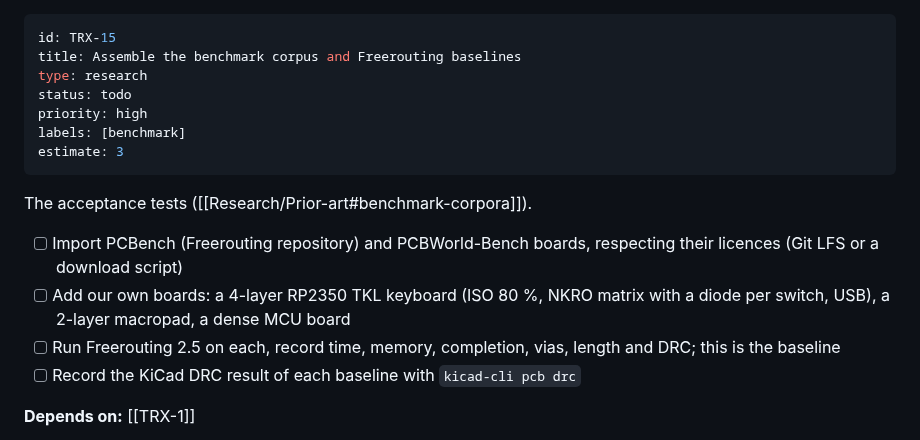
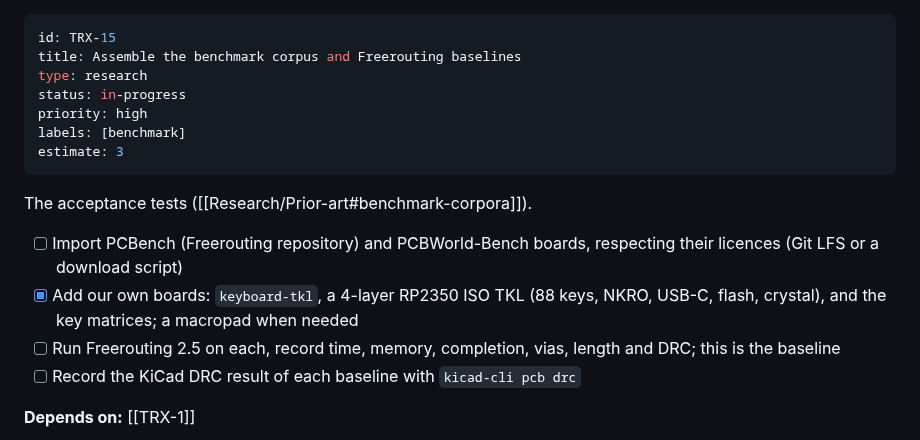
Before and after one commit to h3ll5ur7er/fastrouting, a Markdown page: tasks/Research spikes/TRX-15.md, the part around the change. Rendered like a GitHub page.

```diff
--- a/tasks/Research spikes/TRX-15.md
+++ b/tasks/Research spikes/TRX-15.md
@@ -2,7 +2,7 @@
 id: TRX-15
 title: Assemble the benchmark corpus and Freerouting baselines
 type: research
-status: todo
+status: in-progress
 priority: high
 labels: [benchmark]
 estimate: 3
@@ -11,7 +11,7 @@ estimate: 3
 The acceptance tests ([[Research/Prior-art#benchmark-corpora]]).
 
 - [ ] Import PCBench (Freerouting repository) and PCBWorld-Bench boards, respecting their licences (Git LFS or a download script)
-- [ ] Add our own boards: a 4-layer RP2350 TKL keyboard (ISO 80 %, NKRO matrix with a diode per switch, USB), a 2-layer macropad, a dense MCU board
+- [x] Add our own boards: `keyboard-tkl`, a 4-layer RP2350 ISO TKL (88 keys, NKRO, USB-C, flash, crystal), and the key matrices; a macropad when needed
 - [ ] Run Freerouting 2.5 on each, record time, memory, completion, vias, length and DRC; this is the baseline
 - [ ] Record the KiCad DRC result of each baseline with `kicad-cli pcb drc`
 
```
Also changed, not shown: docs/Benchmarks.md (+19 -0 lines), docs/images/keyboard-tkl-mcu.png (added), docs/images/keyboard-tkl.png (added), 9 other files.
